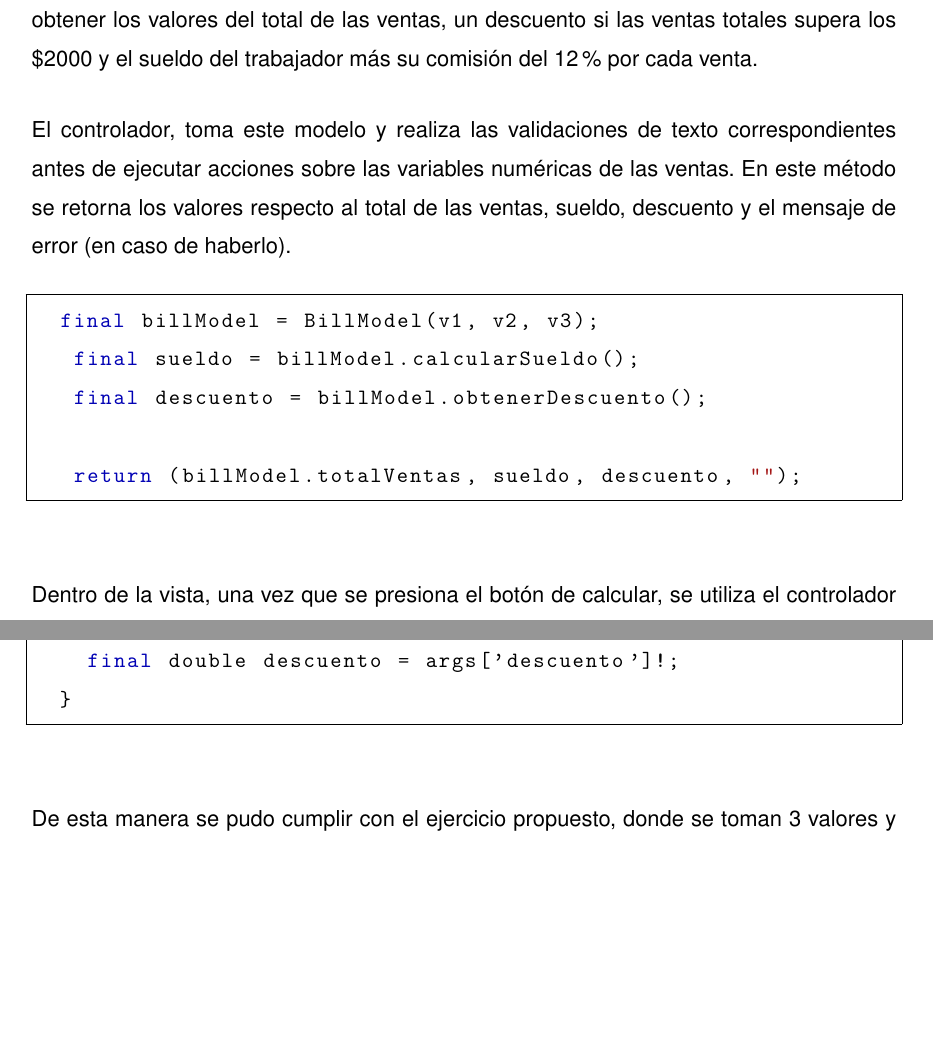
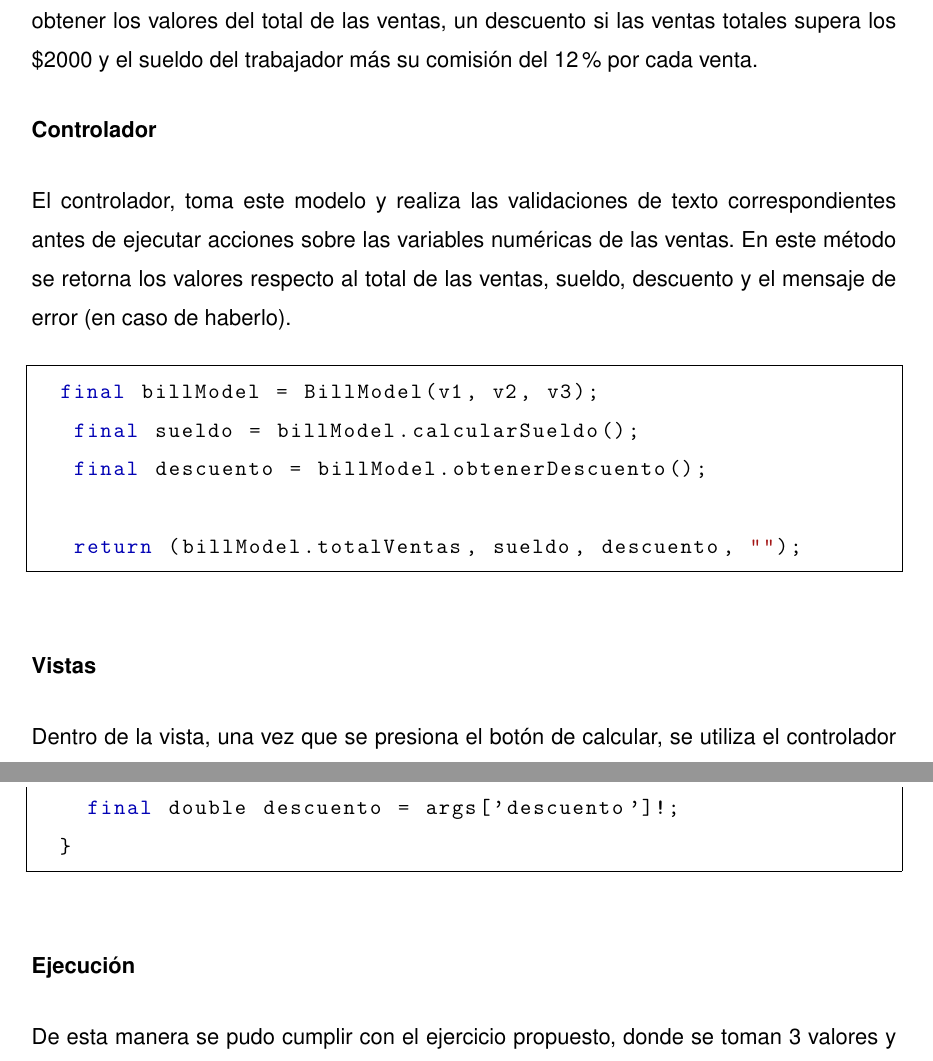
Before and after one commit to vieerr/saint-roche-atomic-design, a LaTeX document (docs/main.tex, which reads docs/body/desarrollo/prob1.tex): two parts of pages 10 and 11 of 18 before the commit and two parts of pages 10 and 12 of 18 after it, joined at a grey line, cut so that both start at the same text, the shorter picture padded with empty space. Compiled offline with pdfLaTeX.

Commit message:
docs(docs): ✏️ add subtitles at section 5.2

```diff
--- a/docs/body/desarrollo/prob1.tex
+++ b/docs/body/desarrollo/prob1.tex
@@ -26,6 +28,8 @@ Para desarrollar este ejercicio, se tienen 3 métodos en la clase del modelo.
 
 Las variables \lstinline{venta1}, \lstinline{venta2} y \lstinline{venta3} son atributos de la clase modal. Estas permiten obtener los valores del total de las ventas, un descuento si las ventas totales supera los \textdollar2000 y el sueldo del trabajador más su comisión del 12\% por cada venta.
 
+\textbf{Controlador}
+
 El controlador, toma este modelo y realiza las validaciones de texto correspondientes antes de ejecutar acciones sobre las variables numéricas de las ventas. En este método se retorna los valores respecto al total de las ventas, sueldo, descuento y el mensaje de error (en caso de haberlo).
 
 \begin{center}
@@ -37,6 +41,8 @@ El controlador, toma este modelo y realiza las validaciones de texto correspondi
    return (billModel.totalVentas, sueldo, descuento, "");
 \end{lstlisting}
 \end{center}
+
+\textbf{Vistas}
 
 Dentro de la vista, una vez que se presiona el botón de calcular, se utiliza el controlador para mostrar obtener los resultados o los errores antes de realizar la acción. En caso de que todo fluya con normalidad, se pasan los datos a la ruta de resultados para mostrar los resultados en una nueva pantalla.
 
@@ -86,6 +92,8 @@ Puesto que se mandaron argumentos en forma de clave valor, se realizaron colocar
 \end{lstlisting}
 \end{center}
 
+\textbf{Ejecución}
+
 De esta manera se pudo cumplir con el ejercicio propuesto, donde se toman 3 valores y con ellos se realizan varios cálculos mostrados en la siguiente pantalla:
 
 \begin{figure}[H]
```
Also changed, not shown: docs/body/desarrollo/prob1.tex (2 more changed lines).
